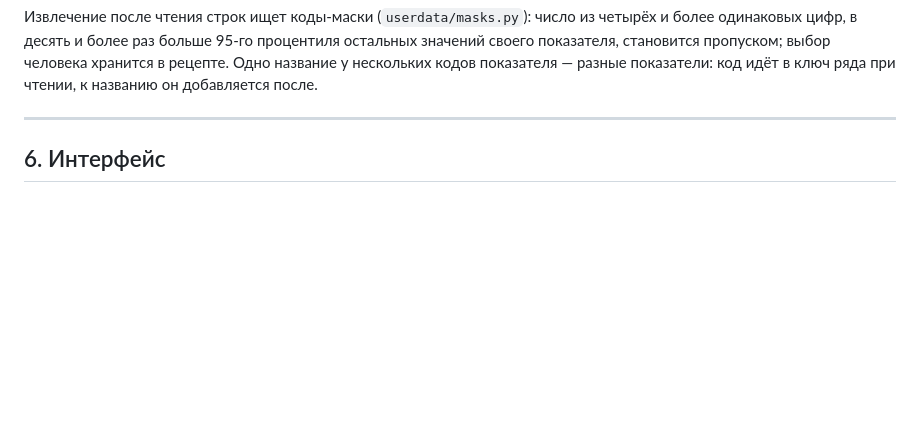
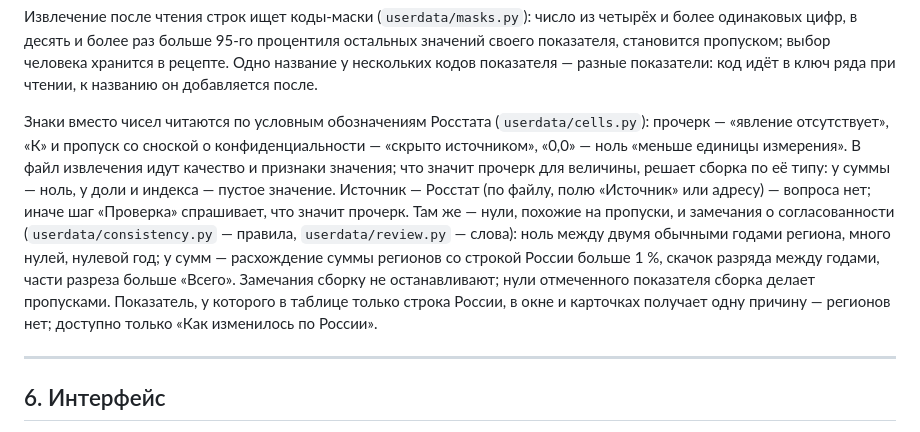
Before and after one commit to ht2473/RegionLens_v2, a Markdown page: docs/ARCHITECTURE.md, the part around the change. Drawn GitHub-style; blank space fills up the shorter version.

Commit message:
Документация: знаки и нули своих данных

```diff
--- a/docs/ARCHITECTURE.md
+++ b/docs/ARCHITECTURE.md
@@ -552,6 +552,20 @@ sequenceDiagram
 своего показателя, становится пропуском; выбор человека хранится в рецепте. Одно название
 у нескольких кодов показателя — разные показатели: код идёт в ключ ряда при чтении,
 к названию он добавляется после.
+
+Знаки вместо чисел читаются по условным обозначениям Росстата (`userdata/cells.py`):
+прочерк — «явление отсутствует», «К» и пропуск со сноской о конфиденциальности —
+«скрыто источником», «0,0» — ноль «меньше единицы измерения». В файл извлечения идут
+качество и признаки значения; что значит прочерк для величины, решает сборка по её типу:
+у суммы — ноль, у доли и индекса — пустое значение. Источник — Росстат (по файлу, полю
+«Источник» или адресу) — вопроса нет; иначе шаг «Проверка» спрашивает, что значит прочерк.
+Там же — нули, похожие на пропуски, и замечания о согласованности (`userdata/consistency.py`
+— правила, `userdata/review.py` — слова): ноль между двумя обычными годами региона, много
+нулей, нулевой год; у сумм — расхождение суммы регионов со строкой России больше 1 %,
+скачок разряда между годами, части разреза больше «Всего». Замечания сборку не
+останавливают; нули отмеченного показателя сборка делает пропусками. Показатель, у которого
+в таблице только строка России, в окне и карточках получает одну причину — регионов нет;
+доступно только «Как изменилось по России».
 
 ---
 
```
Also changed, not shown: docs/API.md (+4 -2 lines), docs/DATA_MODEL.md (+14 -2 lines).
